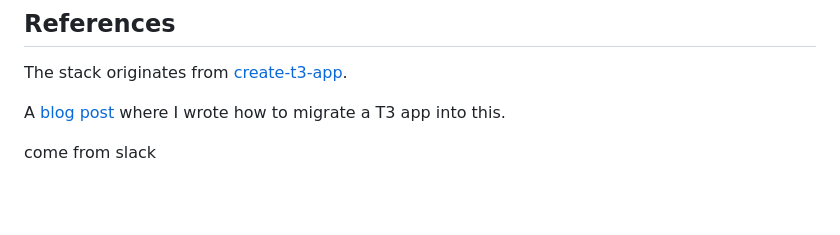
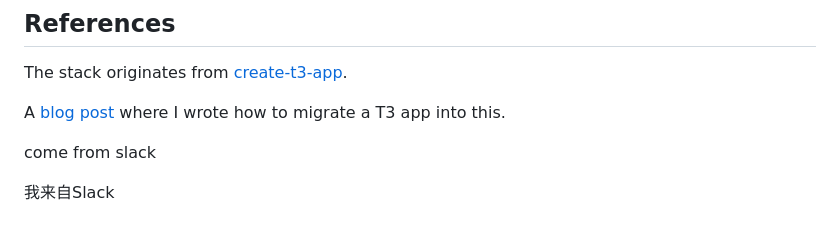
Before and after one commit to wangfulong/t3-demo, a Markdown page: README.md, the part around the change. Drawn GitHub-style; blank space fills up the shorter version.

Commit message:
Add Chinese text to README.md
Co-authored-by: wfllike <wfllike@gmail.com>

```diff
--- a/README.md
+++ b/README.md
@@ -270,3 +270,5 @@ The stack originates from [create-t3-app](https://github.com/t3-oss/create-t3-ap
 A [blog post](https://jumr.dev/blog/t3-turbo) where I wrote how to migrate a T3 app into this.
 
 come from slack
+
+我来自Slack
```
